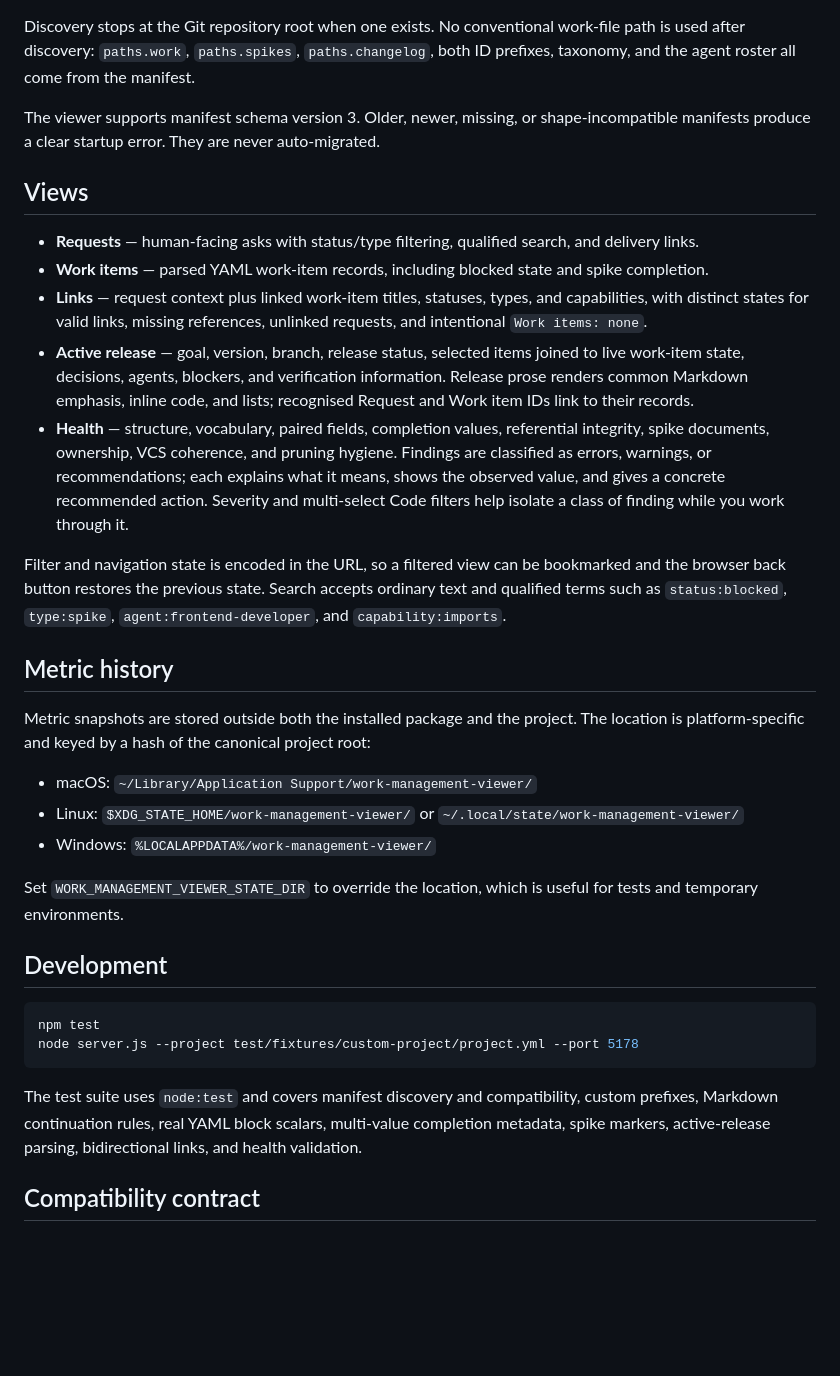
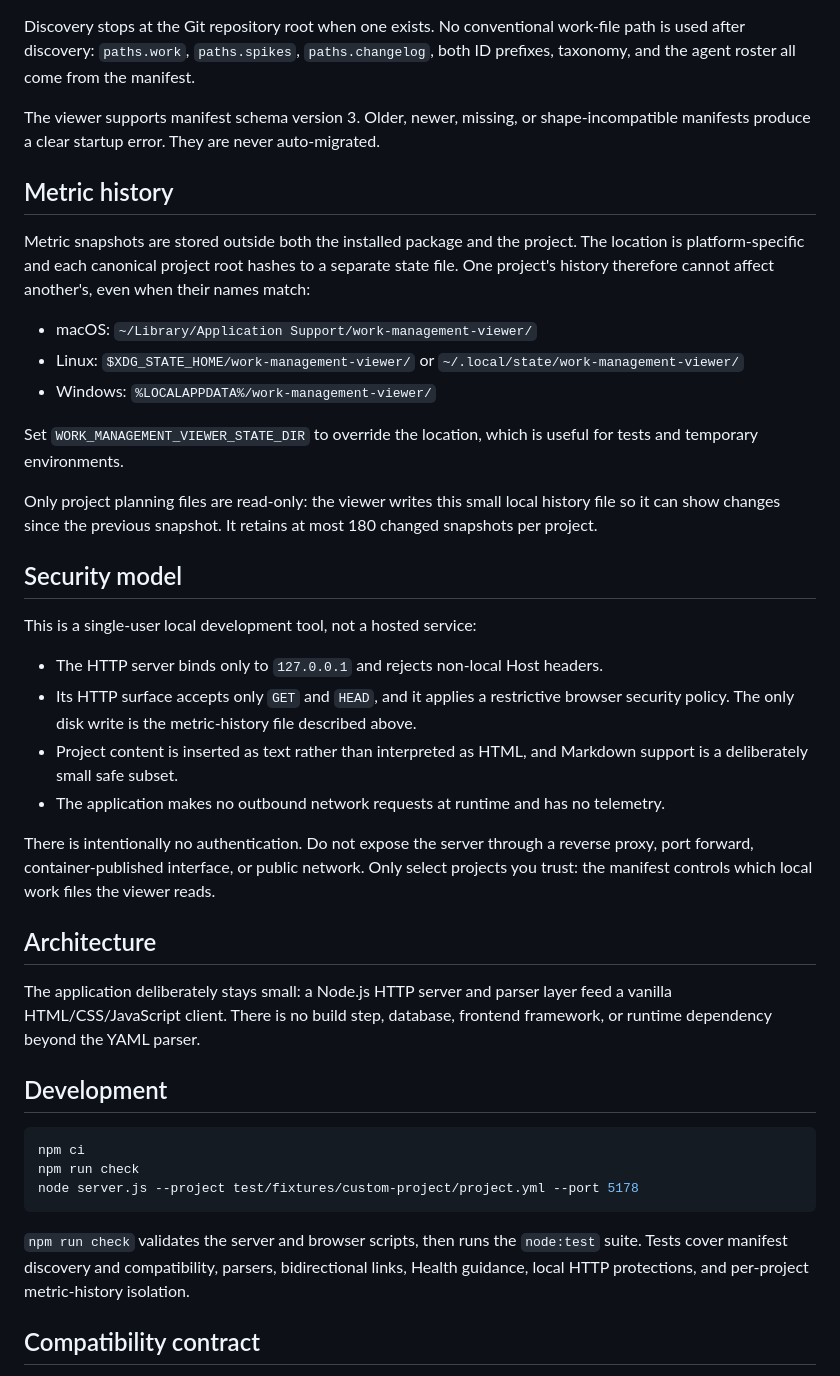
Before and after one commit to martynjsimpson/backlogViewer, a Markdown page: README.md, the part around one of its changes. GitHub-like rendering; blank space fills up the shorter version.

````diff
--- a/README.md
+++ b/README.md
@@ -58,31 +76,11 @@ and the agent roster all come from the manifest.
 The viewer supports manifest schema version 3. Older, newer, missing, or shape-incompatible
 manifests produce a clear startup error. They are never auto-migrated.
 
-## Views
-
-- **Requests** — human-facing asks with status/type filtering, qualified search, and delivery links.
-- **Work items** — parsed YAML work-item records, including blocked state and spike completion.
-- **Links** — request context plus linked work-item titles, statuses, types, and capabilities, with
-  distinct states for valid links, missing references, unlinked requests, and intentional
-  `Work items: none`.
-- **Active release** — goal, version, branch, release status, selected items joined to live work-item
-  state, decisions, agents, blockers, and verification information. Release prose renders common
-  Markdown emphasis, inline code, and lists; recognised Request and Work item IDs link to their
-  records.
-- **Health** — structure, vocabulary, paired fields, completion values, referential integrity,
-  spike documents, ownership, VCS coherence, and pruning hygiene. Findings are classified as
-  errors, warnings, or recommendations; each explains what it means, shows the observed value, and
-  gives a concrete recommended action. Severity and multi-select Code filters help isolate a class
-  of finding while you work through it.
-
-Filter and navigation state is encoded in the URL, so a filtered view can be bookmarked and the
-browser back button restores the previous state. Search accepts ordinary text and qualified terms
-such as `status:blocked`, `type:spike`, `agent:frontend-developer`, and `capability:imports`.
-
 ## Metric history
 
 Metric snapshots are stored outside both the installed package and the project. The location is
-platform-specific and keyed by a hash of the canonical project root:
+platform-specific and each canonical project root hashes to a separate state file. One project's
+history therefore cannot affect another's, even when their names match:
 
 - macOS: `~/Library/Application Support/work-management-viewer/`
 - Linux: `$XDG_STATE_HOME/work-management-viewer/` or `~/.local/state/work-management-viewer/`
@@ -91,16 +89,41 @@ platform-specific and keyed by a hash of the canonical project root:
 Set `WORK_MANAGEMENT_VIEWER_STATE_DIR` to override the location, which is useful for tests and
 temporary environments.
 
+Only project planning files are read-only: the viewer writes this small local history file so it
+can show changes since the previous snapshot. It retains at most 180 changed snapshots per project.
+
+## Security model
+
+This is a single-user local development tool, not a hosted service:
+
+- The HTTP server binds only to `127.0.0.1` and rejects non-local Host headers.
+- Its HTTP surface accepts only `GET` and `HEAD`, and it applies a restrictive browser security
+  policy. The only disk write is the metric-history file described above.
+- Project content is inserted as text rather than interpreted as HTML, and Markdown support is a
+  deliberately small safe subset.
+- The application makes no outbound network requests at runtime and has no telemetry.
+
+There is intentionally no authentication. Do not expose the server through a reverse proxy, port
+forward, container-published interface, or public network. Only select projects you trust: the
+manifest controls which local work files the viewer reads.
+
+## Architecture
+
+The application deliberately stays small: a Node.js HTTP server and parser layer feed a vanilla
+HTML/CSS/JavaScript client. There is no build step, database, frontend framework, or runtime
+dependency beyond the YAML parser.
+
 ## Development
 
 ```sh
-npm test
+npm ci
+npm run check
 node server.js --project test/fixtures/custom-project/project.yml --port 5178
 ```
 
-The test suite uses `node:test` and covers manifest discovery and compatibility, custom prefixes,
-Markdown continuation rules, real YAML block scalars, multi-value completion metadata, spike
-markers, active-release parsing, bidirectional links, and health validation.
+`npm run check` validates the server and browser scripts, then runs the `node:test` suite. Tests
+cover manifest discovery and compatibility, parsers, bidirectional links, Health guidance, local
+HTTP protections, and per-project metric-history isolation.
 
 ## Compatibility contract
 
````
Also changed, not shown: other parts of README.md (+34 -16 lines), CHANGELOG.md (+25 -0 lines), docs/images/backlog-viewer-overview.jpg (added), 12 other files.
